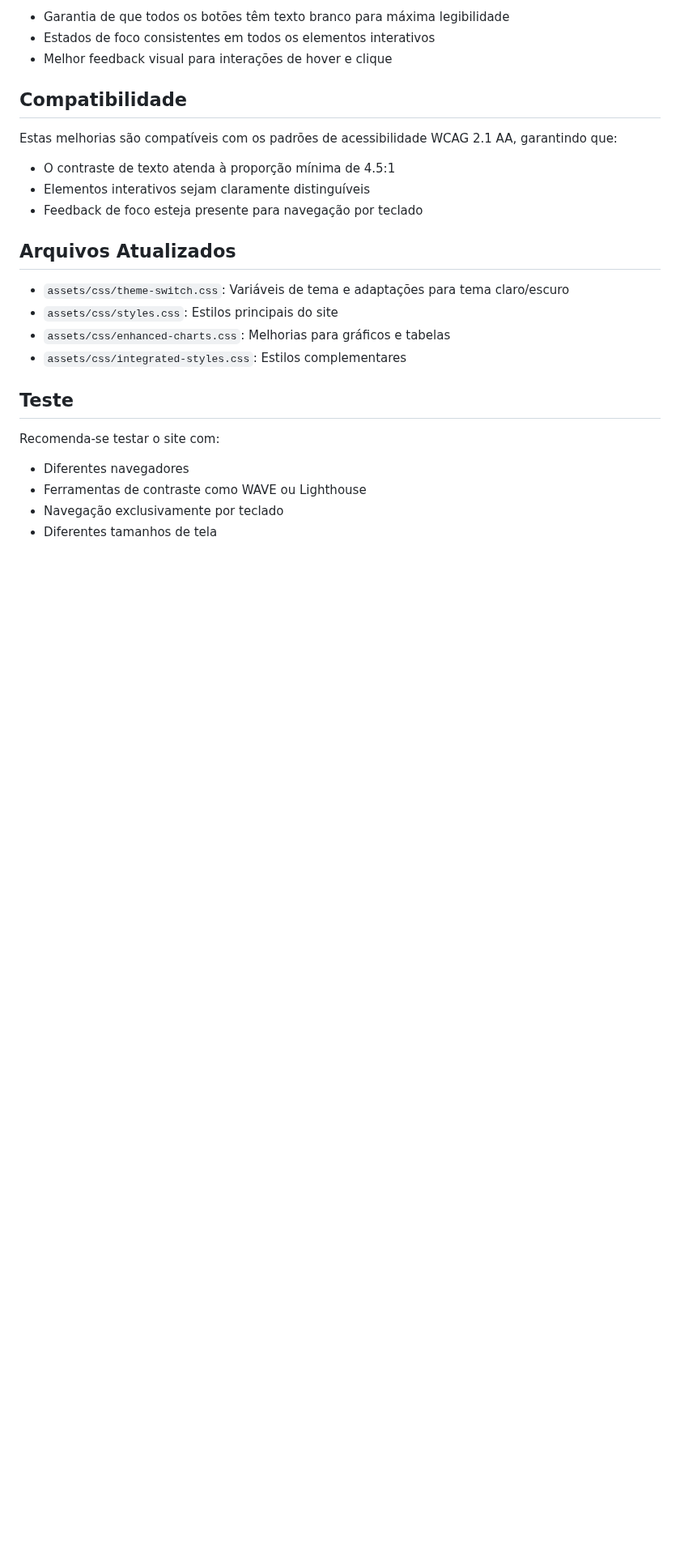
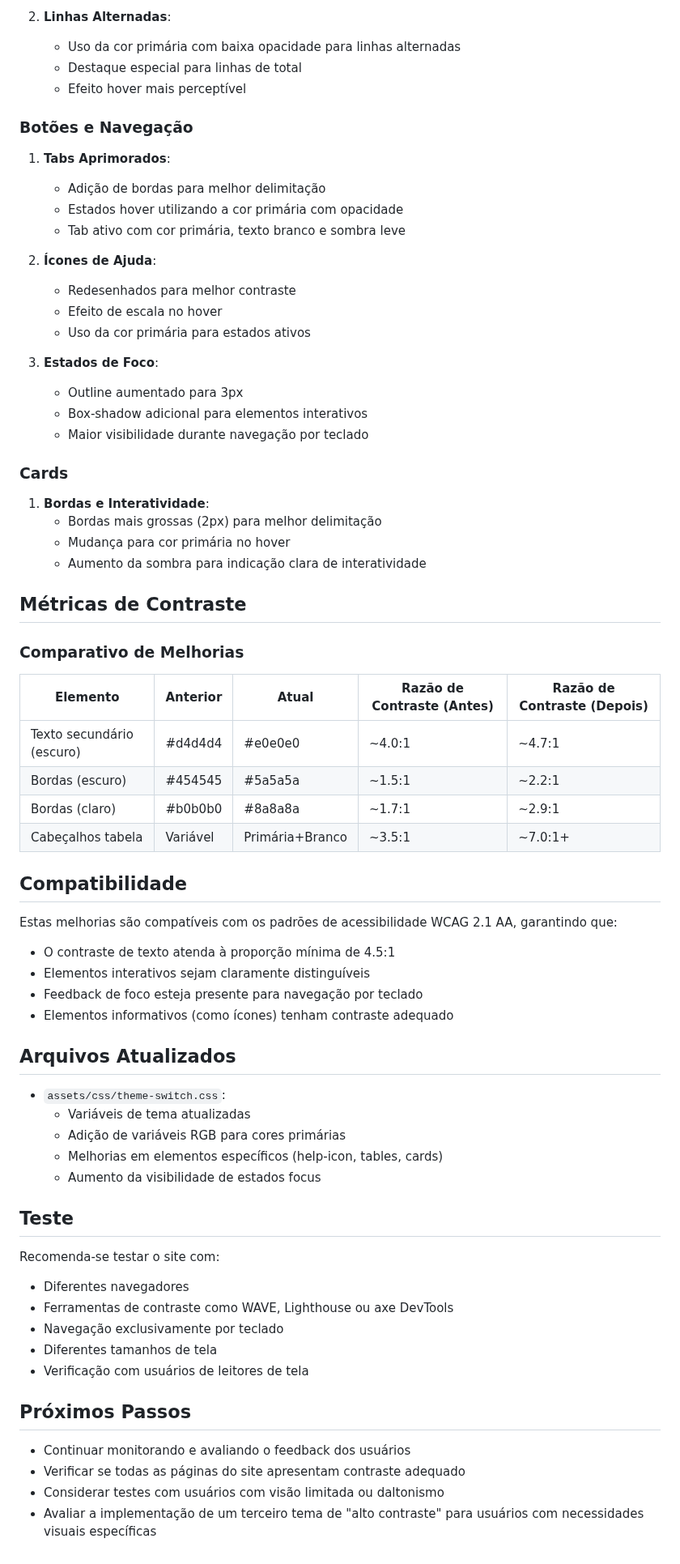
Before and after one commit to Lucasdoreac/luaraujo-calculadoras, a Markdown page: CONTRASTE.md, the part around one of its changes. Shown at 81% size. Drawn GitHub-style; blank space fills up the shorter version.

Commit message:
Atualizar documentação de contraste com as novas melhorias

```diff
--- a/CONTRASTE.md
+++ b/CONTRASTE.md
@@ -67,7 +75,43 @@ Este documento descreve as melhorias implementadas para aumentar o contraste e a
 
-- Garantia de que todos os botões têm texto branco para máxima legibilidade
-- Estados de foco consistentes em todos os elementos interativos
-- Melhor feedback visual para interações de hover e clique
+2. **Linhas Alternadas**:
+   - Uso da cor primária com baixa opacidade para linhas alternadas
+   - Destaque especial para linhas de total
+   - Efeito hover mais perceptível
+
+### Botões e Navegação
+
+1. **Tabs Aprimorados**:
+   - Adição de bordas para melhor delimitação
+   - Estados hover utilizando a cor primária com opacidade
+   - Tab ativo com cor primária, texto branco e sombra leve
+
+2. **Ícones de Ajuda**:
+   - Redesenhados para melhor contraste
+   - Efeito de escala no hover
+   - Uso da cor primária para estados ativos
+
+3. **Estados de Foco**:
+   - Outline aumentado para 3px
+   - Box-shadow adicional para elementos interativos
+   - Maior visibilidade durante navegação por teclado
+
+### Cards
+
+1. **Bordas e Interatividade**:
+   - Bordas mais grossas (2px) para melhor delimitação
+   - Mudança para cor primária no hover
+   - Aumento da sombra para indicação clara de interatividade
+
+## Métricas de Contraste
+
+### Comparativo de Melhorias
+
+| Elemento | Anterior | Atual | Razão de Contraste (Antes) | Razão de Contraste (Depois) |
+|----------|----------|-------|-----------------------------|------------------------------|
+| Texto secundário (escuro) | #d4d4d4 | #e0e0e0 | ~4.0:1 | ~4.7:1 |
+| Bordas (escuro) | #454545 | #5a5a5a | ~1.5:1 | ~2.2:1 |
+| Bordas (claro) | #b0b0b0 | #8a8a8a | ~1.7:1 | ~2.9:1 |
+| Cabeçalhos tabela | Variável | Primária+Branco | ~3.5:1 | ~7.0:1+ |
 
 ## Compatibilidade
 
@@ -76,18 +120,28 @@ Estas melhorias são compatíveis com os padrões de acessibilidade WCAG 2.1 AA,
 - O contraste de texto atenda à proporção mínima de 4.5:1
 - Elementos interativos sejam claramente distinguíveis
 - Feedback de foco esteja presente para navegação por teclado
+- Elementos informativos (como ícones) tenham contraste adequado
 
 ## Arquivos Atualizados
 
-- `assets/css/theme-switch.css`: Variáveis de tema e adaptações para tema claro/escuro
-- `assets/css/styles.css`: Estilos principais do site
-- `assets/css/enhanced-charts.css`: Melhorias para gráficos e tabelas
-- `assets/css/integrated-styles.css`: Estilos complementares
+- `assets/css/theme-switch.css`:
+  - Variáveis de tema atualizadas
+  - Adição de variáveis RGB para cores primárias
+  - Melhorias em elementos específicos (help-icon, tables, cards)
+  - Aumento da visibilidade de estados focus
 
 ## Teste
 
 Recomenda-se testar o site com:
 - Diferentes navegadores
-- Ferramentas de contraste como WAVE ou Lighthouse
+- Ferramentas de contraste como WAVE, Lighthouse ou axe DevTools
 - Navegação exclusivamente por teclado
 - Diferentes tamanhos de tela
+- Verificação com usuários de leitores de tela
+
+## Próximos Passos
+
+- Continuar monitorando e avaliando o feedback dos usuários
+- Verificar se todas as páginas do site apresentam contraste adequado
+- Considerar testes com usuários com visão limitada ou daltonismo
+- Avaliar a implementação de um terceiro tema de "alto contraste" para usuários com necessidades visuais específicas
```
Also changed, not shown: other parts of CONTRASTE.md (+26 -18 lines).
